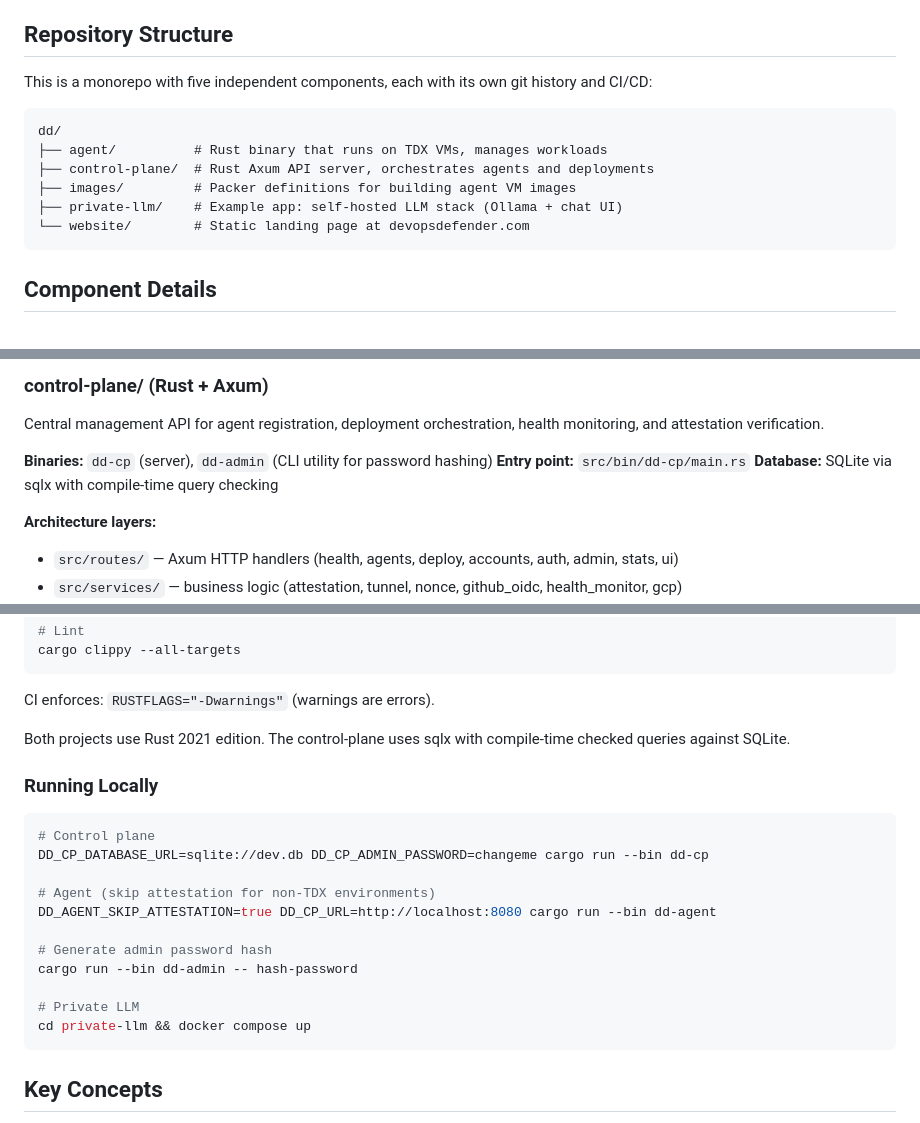
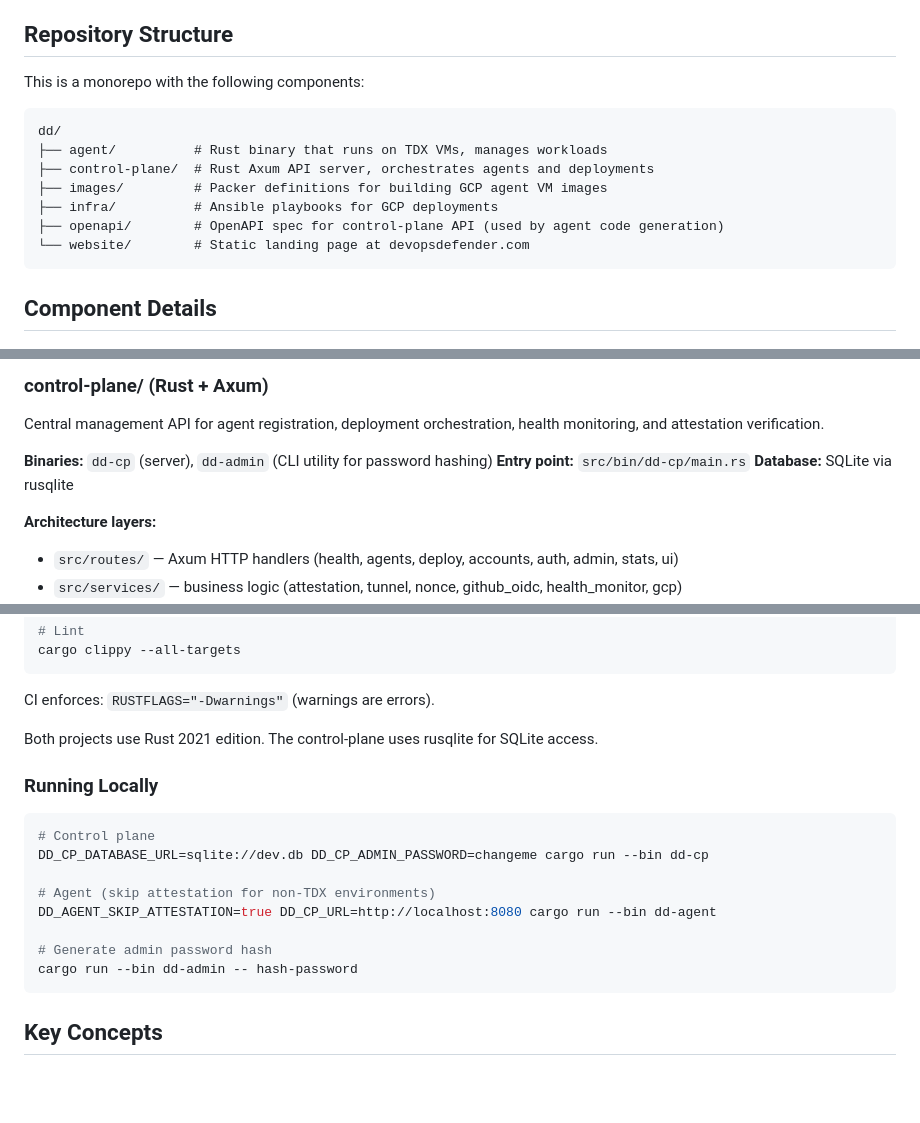
Before and after one commit to devopsdefender/dd, a Markdown page: CLAUDE.md, 3 parts joined by grey strips. GitHub-like rendering; blank space fills up the shorter version.

````diff
--- a/CLAUDE.md
+++ b/CLAUDE.md
@@ -16,14 +16,15 @@ Together: TDX proves the hardware is legit, GitHub OIDC proves the deployer is a
 
 ## Repository Structure
 
-This is a monorepo with five independent components, each with its own git history and CI/CD:
+This is a monorepo with the following components:
 
 ```
 dd/
 ├── agent/          # Rust binary that runs on TDX VMs, manages workloads
 ├── control-plane/  # Rust Axum API server, orchestrates agents and deployments
-├── images/         # Packer definitions for building agent VM images
-├── private-llm/    # Example app: self-hosted LLM stack (Ollama + chat UI)
+├── images/         # Packer definitions for building GCP agent VM images
+├── infra/          # Ansible playbooks for GCP deployments
+├── openapi/        # OpenAPI spec for control-plane API (used by agent code generation)
 └── website/        # Static landing page at devopsdefender.com
 ```
 
@@ -65,7 +66,7 @@ Central management API for agent registration, deployment orchestration, health
 
 **Binaries:** `dd-cp` (server), `dd-admin` (CLI utility for password hashing)
 **Entry point:** `src/bin/dd-cp/main.rs`
-**Database:** SQLite via sqlx with compile-time query checking
+**Database:** SQLite via rusqlite
 
 **Architecture layers:**
 - `src/routes/` — Axum HTTP handlers (health, agents, deploy, accounts, auth, admin, stats, ui)
@@ -197,7 +194,7 @@ cargo clippy --all-targets
 
 CI enforces: `RUSTFLAGS="-Dwarnings"` (warnings are errors).
 
-Both projects use Rust 2021 edition. The control-plane uses sqlx with compile-time checked queries against SQLite.
+Both projects use Rust 2021 edition. The control-plane uses rusqlite for SQLite access.
 
 ### Running Locally
 
@@ -210,9 +207,6 @@ DD_AGENT_SKIP_ATTESTATION=true DD_CP_URL=http://localhost:8080 cargo run --bin d
 
 # Generate admin password hash
 cargo run --bin dd-admin -- hash-password
-
-# Private LLM
-cd private-llm && docker compose up
 ```
 
 ## Key Concepts
````
Also changed, not shown: other parts of CLAUDE.md (+23 -30 lines).
